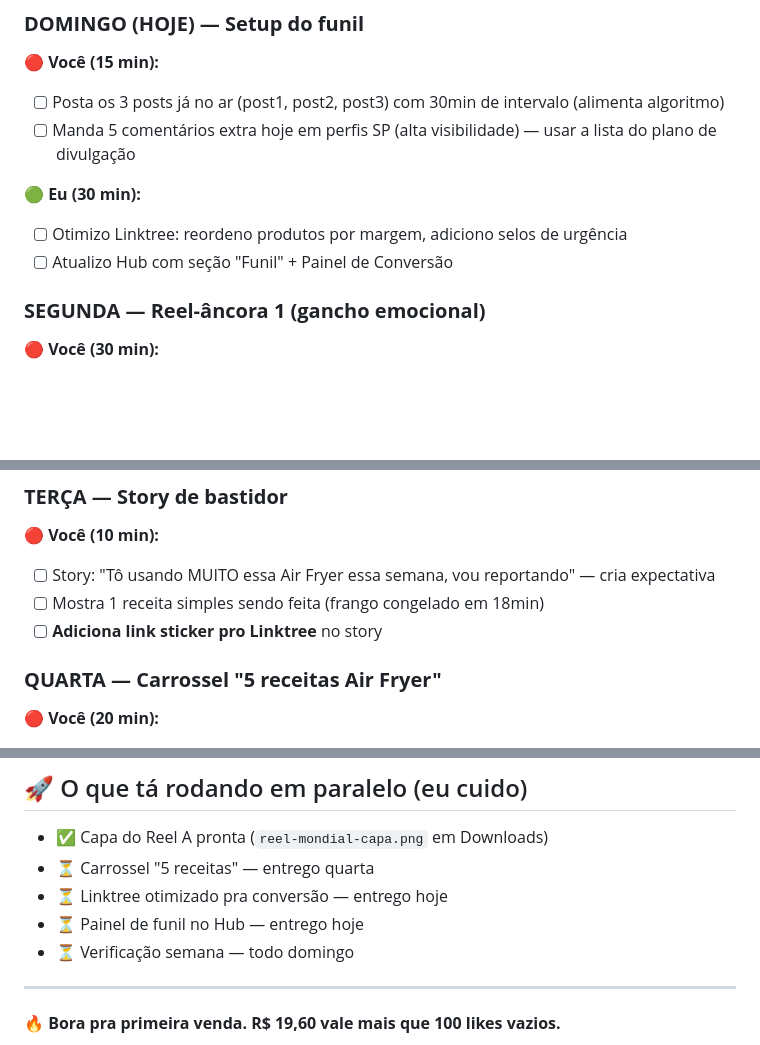
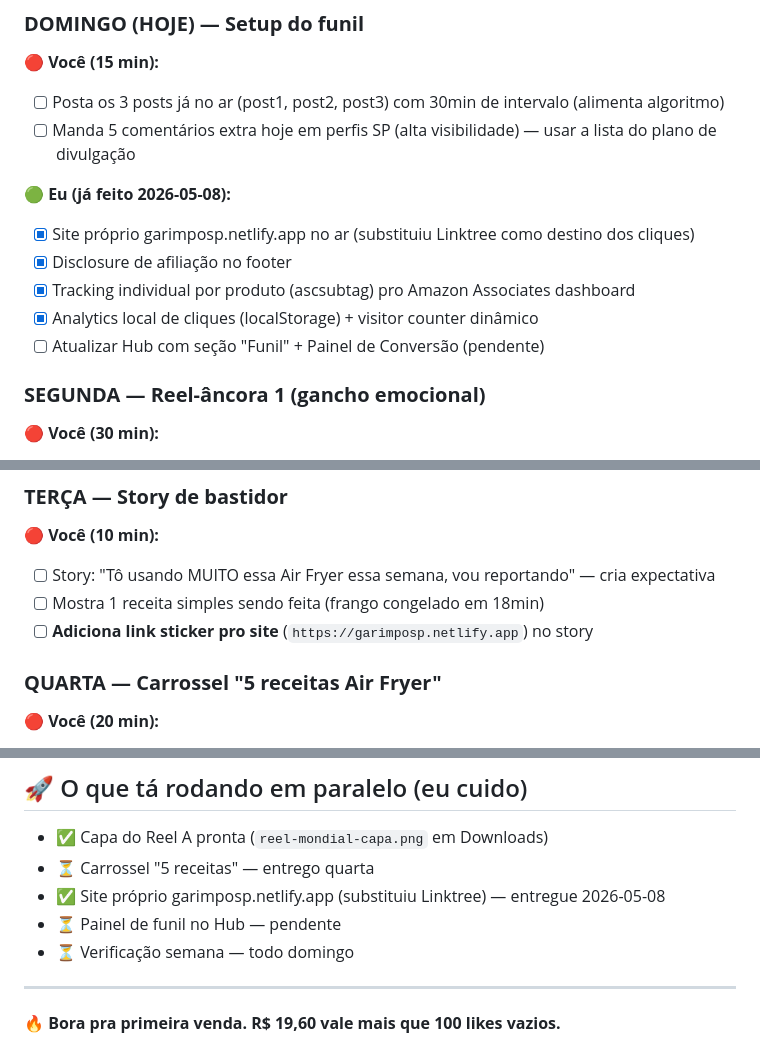
Before and after one commit to garimpospoficial-code/garimpo-sp, a Markdown page: docs/plano-primeira-venda-7-dias.md, 3 parts joined by grey strips. Rendered like a GitHub page; blank space fills up the shorter version.

```diff
--- a/docs/plano-primeira-venda-7-dias.md
+++ b/docs/plano-primeira-venda-7-dias.md
@@ -32,9 +32,12 @@
 - [ ] Posta os 3 posts já no ar (post1, post2, post3) com 30min de intervalo (alimenta algoritmo)
 - [ ] Manda 5 comentários extra hoje em perfis SP (alta visibilidade) — usar a lista do plano de divulgação
 
-🟢 **Eu (30 min):**
-- [ ] Otimizo Linktree: reordeno produtos por margem, adiciono selos de urgência
-- [ ] Atualizo Hub com seção "Funil" + Painel de Conversão
+🟢 **Eu (já feito 2026-05-08):**
+- [x] Site próprio garimposp.netlify.app no ar (substituiu Linktree como destino dos cliques)
+- [x] Disclosure de afiliação no footer
+- [x] Tracking individual por produto (ascsubtag) pro Amazon Associates dashboard
+- [x] Analytics local de cliques (localStorage) + visitor counter dinâmico
+- [ ] Atualizar Hub com seção "Funil" + Painel de Conversão (pendente)
 
 ### **SEGUNDA — Reel-âncora 1 (gancho emocional)**
 
@@ -50,7 +53,7 @@
 🔴 **Você (10 min):**
 - [ ] Story: "Tô usando MUITO essa Air Fryer essa semana, vou reportando" — cria expectativa
 - [ ] Mostra 1 receita simples sendo feita (frango congelado em 18min)
-- [ ] **Adiciona link sticker pro Linktree** no story
+- [ ] **Adiciona link sticker pro site** (`https://garimposp.netlify.app`) no story
 
 ### **QUARTA — Carrossel "5 receitas Air Fryer"**
 
@@ -240,8 +243,8 @@ Em quanto tempo paga? Eu calculei: comparado ao iFood numa noite chuvosa, paga e
 
 - ✅ Capa do Reel A pronta (`reel-mondial-capa.png` em Downloads)
 - ⏳ Carrossel "5 receitas" — entrego quarta
-- ⏳ Linktree otimizado pra conversão — entrego hoje
-- ⏳ Painel de funil no Hub — entrego hoje
+- ✅ Site próprio garimposp.netlify.app (substituiu Linktree) — entregue 2026-05-08
+- ⏳ Painel de funil no Hub — pendente
 - ⏳ Verificação semana — todo domingo
 
 ---
```
Also changed, not shown: other parts of docs/plano-primeira-venda-7-dias.md (+1 -1 lines), docs/HOJE.md (added, +189 -0 lines), docs/calendario-editorial-pipeline.md (+3 -3 lines).
